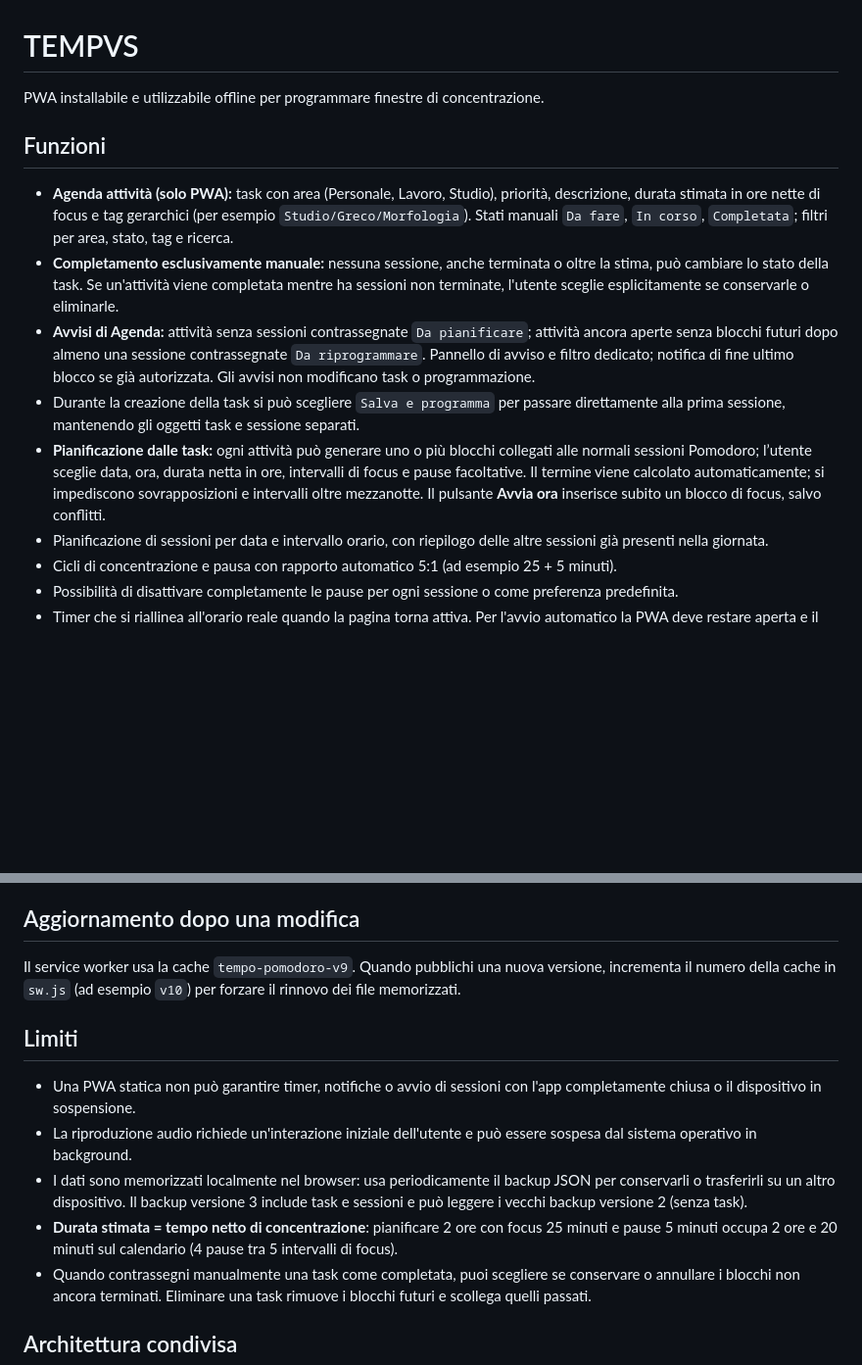
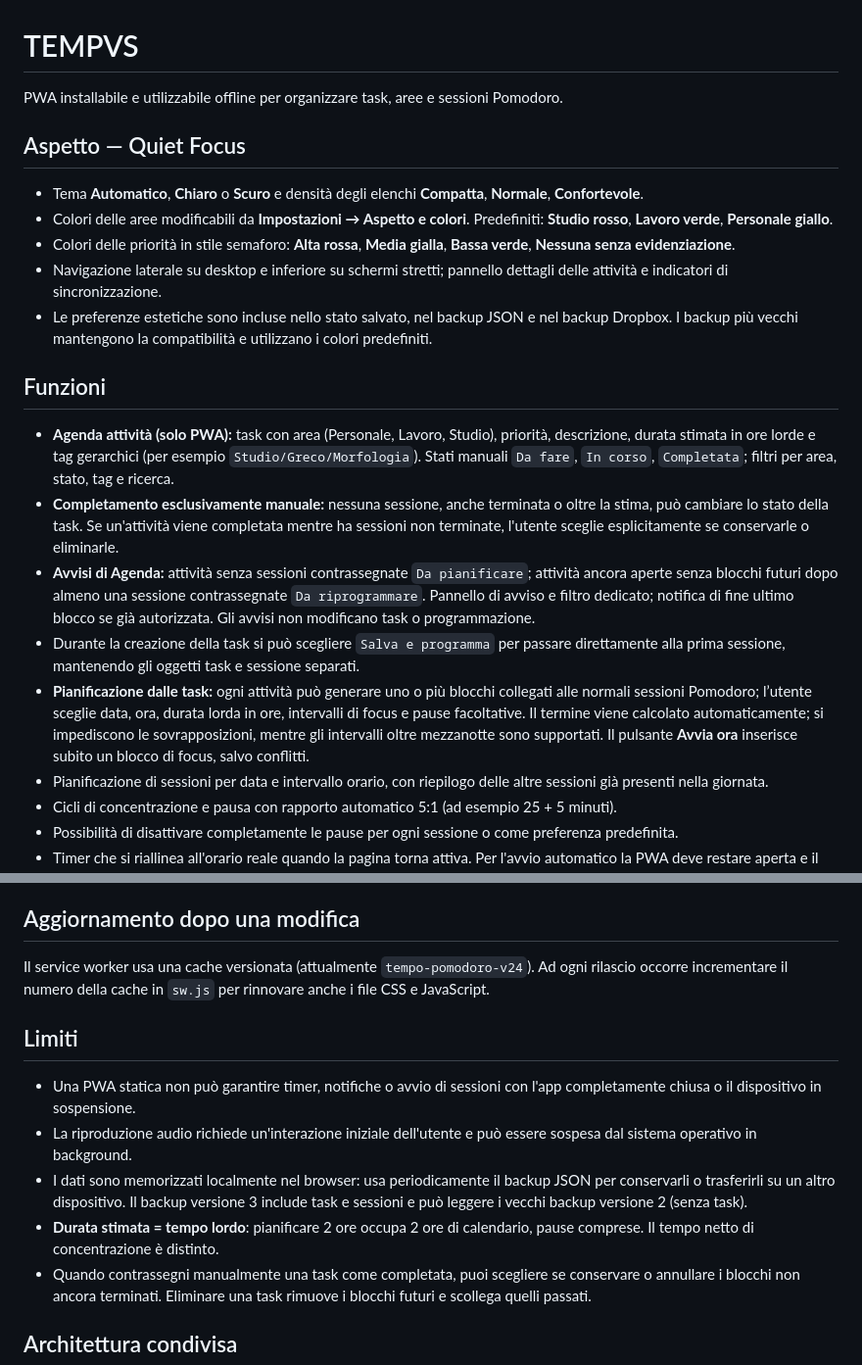
Before and after one commit to huliostiltskin95/pomo-wpa, a Markdown page: README.md, 2 parts joined by grey strips. Shown at 98% size. Drawn GitHub-style; blank space fills up the shorter version.

Commit message:
Document Quiet Focus customization and current gross scheduling semantics

```diff
--- a/README.md
+++ b/README.md
@@ -1,14 +1,22 @@
 # TEMPVS
 
-PWA installabile e utilizzabile offline per programmare finestre di concentrazione.
+PWA installabile e utilizzabile offline per organizzare task, aree e sessioni Pomodoro.
+
+## Aspetto — Quiet Focus
+
+- Tema **Automatico**, **Chiaro** o **Scuro** e densità degli elenchi **Compatta**, **Normale**, **Confortevole**.
+- Colori delle aree modificabili da **Impostazioni → Aspetto e colori**. Predefiniti: **Studio rosso**, **Lavoro verde**, **Personale giallo**.
+- Colori delle priorità in stile semaforo: **Alta rossa**, **Media gialla**, **Bassa verde**, **Nessuna senza evidenziazione**.
+- Navigazione laterale su desktop e inferiore su schermi stretti; pannello dettagli delle attività e indicatori di sincronizzazione.
+- Le preferenze estetiche sono incluse nello stato salvato, nel backup JSON e nel backup Dropbox. I backup più vecchi mantengono la compatibilità e utilizzano i colori predefiniti.
 
 ## Funzioni
 
-- **Agenda attività (solo PWA):** task con area (Personale, Lavoro, Studio), priorità, descrizione, durata stimata in ore nette di focus e tag gerarchici (per esempio `Studio/Greco/Morfologia`). Stati manuali `Da fare`, `In corso`, `Completata`; filtri per area, stato, tag e ricerca.
+- **Agenda attività (solo PWA):** task con area (Personale, Lavoro, Studio), priorità, descrizione, durata stimata in ore lorde e tag gerarchici (per esempio `Studio/Greco/Morfologia`). Stati manuali `Da fare`, `In corso`, `Completata`; filtri per area, stato, tag e ricerca.
 - **Completamento esclusivamente manuale:** nessuna sessione, anche terminata o oltre la stima, può cambiare lo stato della task. Se un'attività viene completata mentre ha sessioni non terminate, l'utente sceglie esplicitamente se conservarle o eliminarle.
 - **Avvisi di Agenda:** attività senza sessioni contrassegnate `Da pianificare`; attività ancora aperte senza blocchi futuri dopo almeno una sessione contrassegnate `Da riprogrammare`. Pannello di avviso e filtro dedicato; notifica di fine ultimo blocco se già autorizzata. Gli avvisi non modificano task o programmazione.
 - Durante la creazione della task si può scegliere `Salva e programma` per passare direttamente alla prima sessione, mantenendo gli oggetti task e sessione separati.
-- **Pianificazione dalle task:** ogni attività può generare uno o più blocchi collegati alle normali sessioni Pomodoro; l’utente sceglie data, ora, durata netta in ore, intervalli di focus e pause facoltative. Il termine viene calcolato automaticamente; si impediscono sovrapposizioni e intervalli oltre mezzanotte. Il pulsante **Avvia ora** inserisce subito un blocco di focus, salvo conflitti.
+- **Pianificazione dalle task:** ogni attività può generare uno o più blocchi collegati alle normali sessioni Pomodoro; l’utente sceglie data, ora, durata lorda in ore, intervalli di focus e pause facoltative. Il termine viene calcolato automaticamente; si impediscono le sovrapposizioni, mentre gli intervalli oltre mezzanotte sono supportati. Il pulsante **Avvia ora** inserisce subito un blocco di focus, salvo conflitti.
 - Pianificazione di sessioni per data e intervallo orario, con riepilogo delle altre sessioni già presenti nella giornata.
 - Cicli di concentrazione e pausa con rapporto automatico 5:1 (ad esempio 25 + 5 minuti).
 - Possibilità di disattivare completamente le pause per ogni sessione o come preferenza predefinita.
@@ -35,14 +43,14 @@ Il file `.ics` contiene anche i blocchi di attività programmati come normali se
 
 ## Aggiornamento dopo una modifica
 
-Il service worker usa la cache `tempo-pomodoro-v9`. Quando pubblichi una nuova versione, incrementa il numero della cache in `sw.js` (ad esempio `v10`) per forzare il rinnovo dei file memorizzati.
+Il service worker usa una cache versionata (attualmente `tempo-pomodoro-v24`). Ad ogni rilascio occorre incrementare il numero della cache in `sw.js` per rinnovare anche i file CSS e JavaScript.
 
 ## Limiti
 
 - Una PWA statica non può garantire timer, notifiche o avvio di sessioni con l'app completamente chiusa o il dispositivo in sospensione.
 - La riproduzione audio richiede un'interazione iniziale dell'utente e può essere sospesa dal sistema operativo in background.
 - I dati sono memorizzati localmente nel browser: usa periodicamente il backup JSON per conservarli o trasferirli su un altro dispositivo. Il backup versione 3 include task e sessioni e può leggere i vecchi backup versione 2 (senza task).
-- **Durata stimata = tempo netto di concentrazione**: pianificare 2 ore con focus 25 minuti e pause 5 minuti occupa 2 ore e 20 minuti sul calendario (4 pause tra 5 intervalli di focus).
+- **Durata stimata = tempo lordo**: pianificare 2 ore occupa 2 ore di calendario, pause comprese. Il tempo netto di concentrazione è distinto.
 - Quando contrassegni manualmente una task come completata, puoi scegliere se conservare o annullare i blocchi non ancora terminati. Eliminare una task rimuove i blocchi futuri e scollega quelli passati.
 
 ## Architettura condivisa
```
